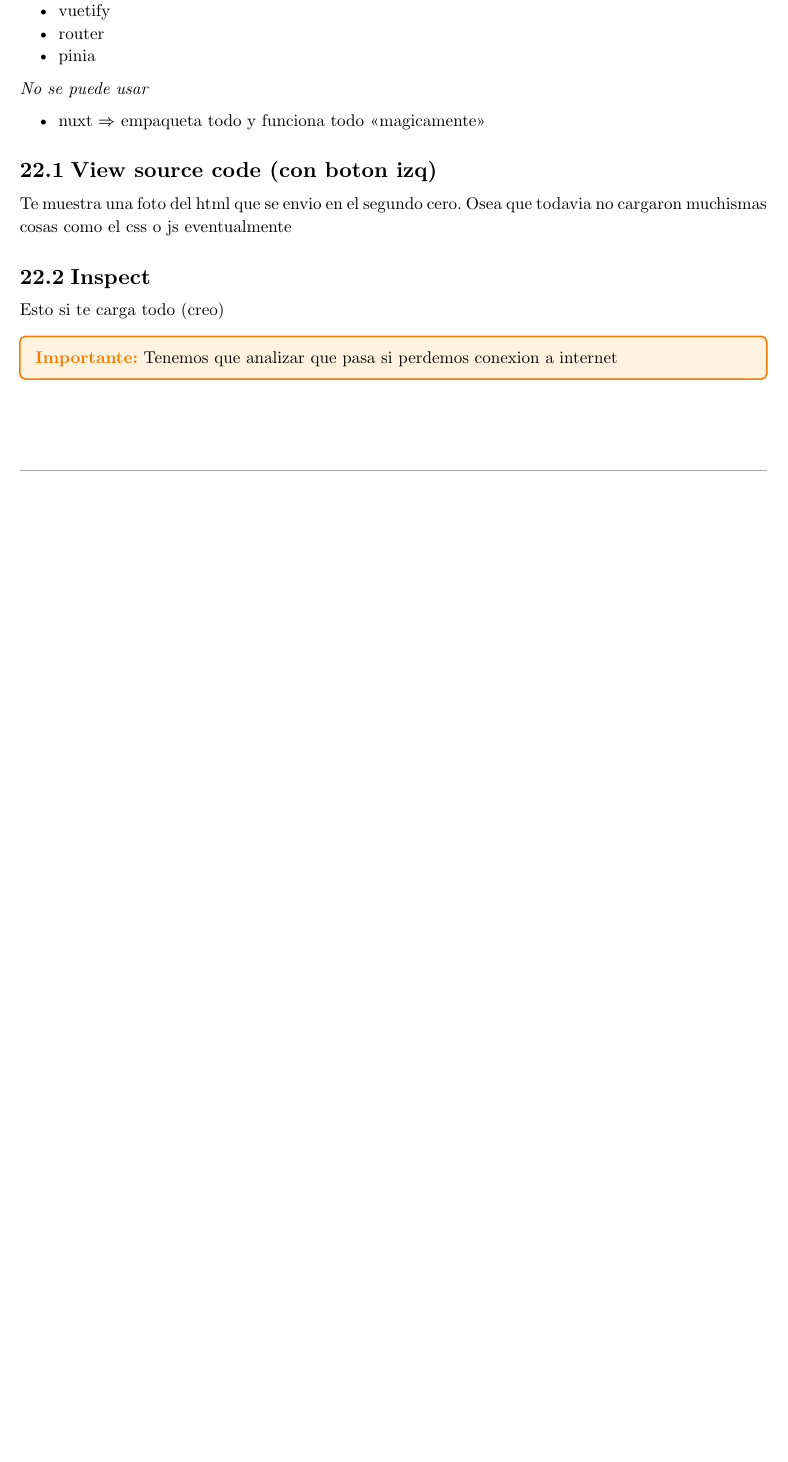
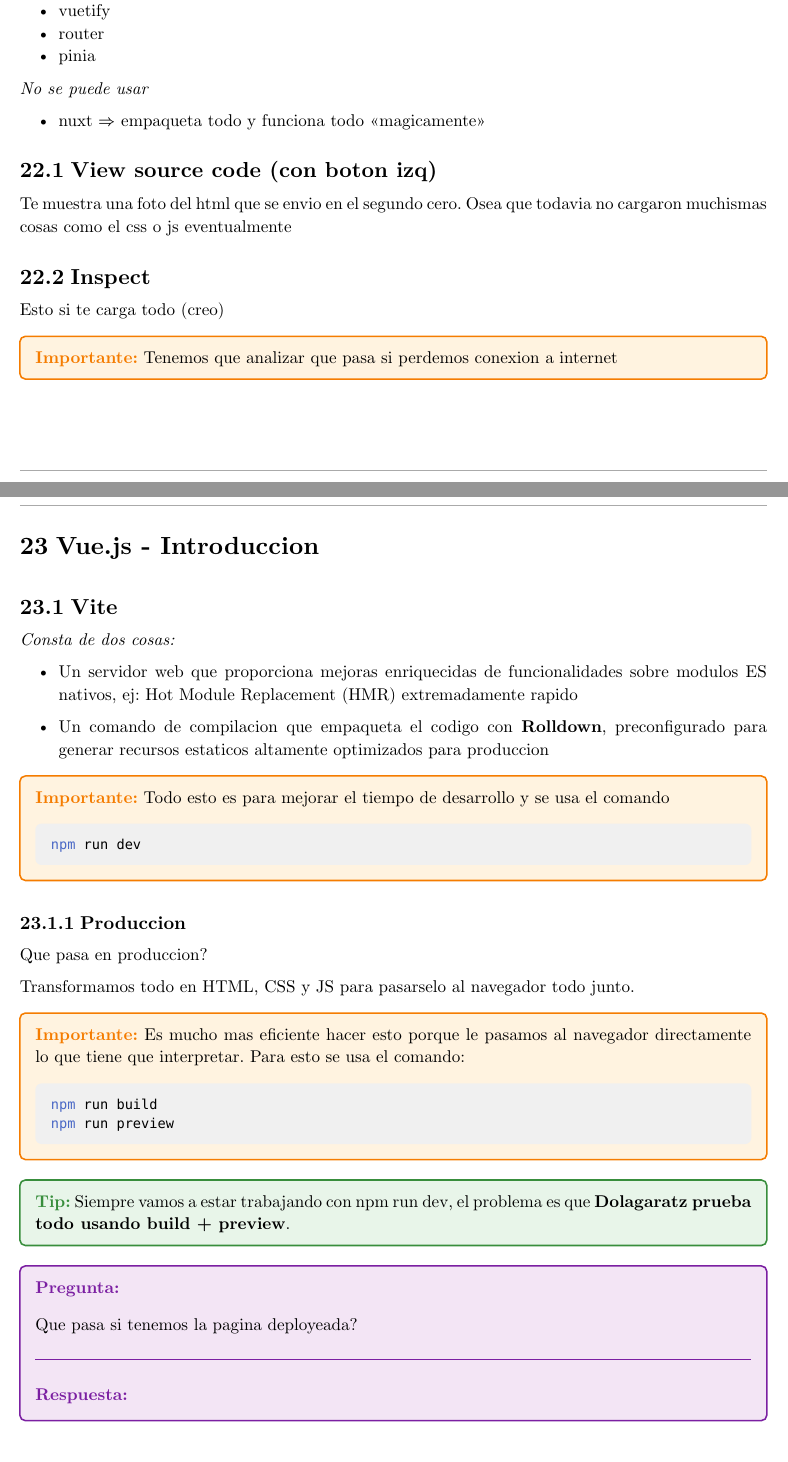
Before and after one commit to JuaniRaggio/homecore, a Typst document (docs/teorica_hci.typ): part of page 20 of 20 before the commit and two parts of pages 20 and 21 of 21 after it, the two joined at a grey line, cut so that both start at the same text, the shorter picture padded with empty space. Compiled offline with Typst 0.15.

Commit message:
chore: un poco de vite

````diff
--- a/docs/teorica_hci.typ
+++ b/docs/teorica_hci.typ
@@ -1422,3 +1422,54 @@ Esto si te carga todo (creo)
 #importante[
   Tenemos que analizar que pasa si perdemos conexion a internet
 ]
+
+
+= Vue.js - Introduccion
+
+== Vite
+
+_Consta de dos cosas:_
+
+- Un servidor web que proporciona mejoras enriquecidas de
+  funcionalidades sobre modulos ES nativos,
+  ej: Hot Module Replacement (HMR) extremadamente rapido
+
+- Un comando de compilacion que empaqueta el codigo con *Rolldown*,
+  preconfigurado para generar recursos estaticos altamente optimizados
+  para produccion
+
+
+#importante[
+  Todo esto es para mejorar el tiempo de desarrollo y se usa el comando
+
+  ```sh
+  npm run dev
+  ```
+]
+
+=== Produccion
+
+Que pasa en produccion?
+
+Transformamos todo en HTML, CSS y JS para pasarselo al navegador todo junto.
+
+#importante[
+  Es mucho mas eficiente hacer esto porque le pasamos al navegador
+  directamente lo que tiene que interpretar. Para esto se usa el comando:
+
+  ```sh
+  npm run build
+  npm run preview
+  ```
+]
+
+#tip[
+  Siempre vamos a estar trabajando con npm run dev, el problema es que
+  *Dolagaratz prueba todo usando build + preview*.
+]
+
+#doubt[
+  Que pasa si tenemos la pagina deployeada?
+][
+
+]
````
